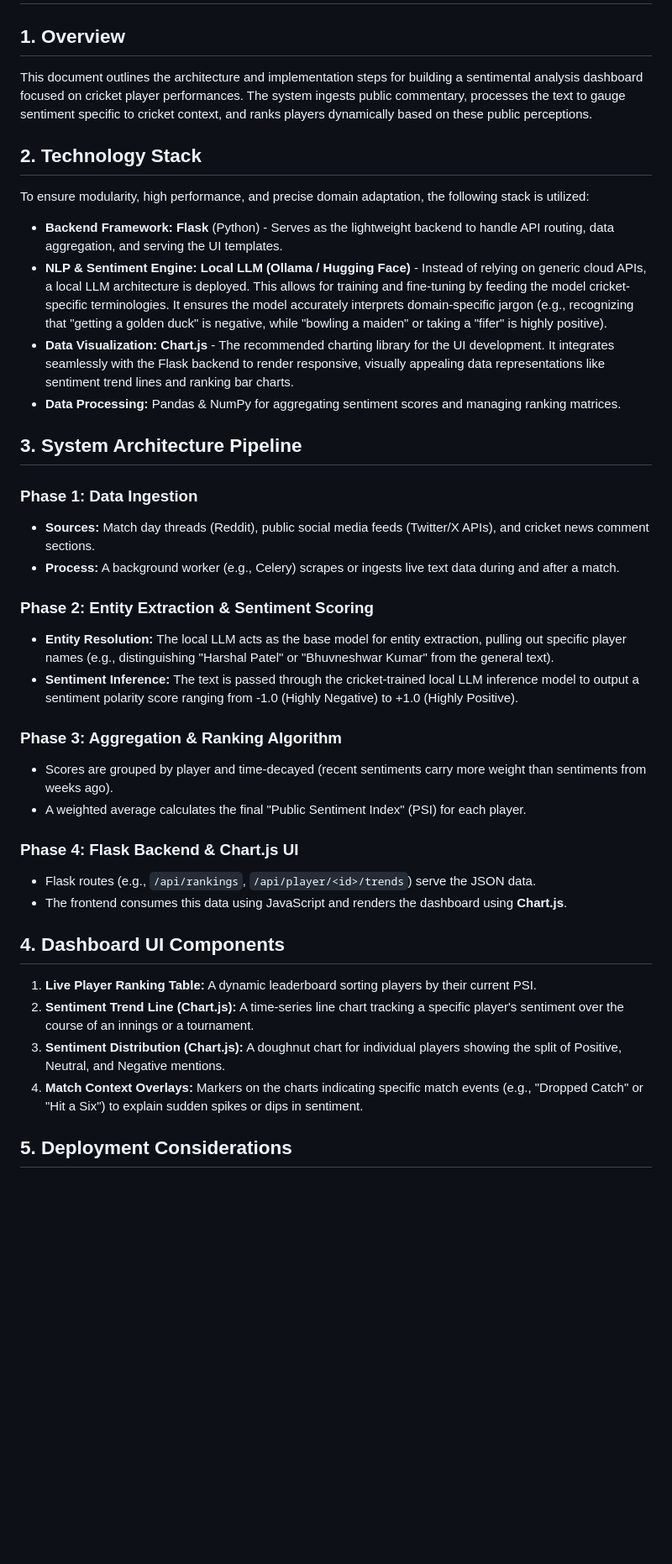
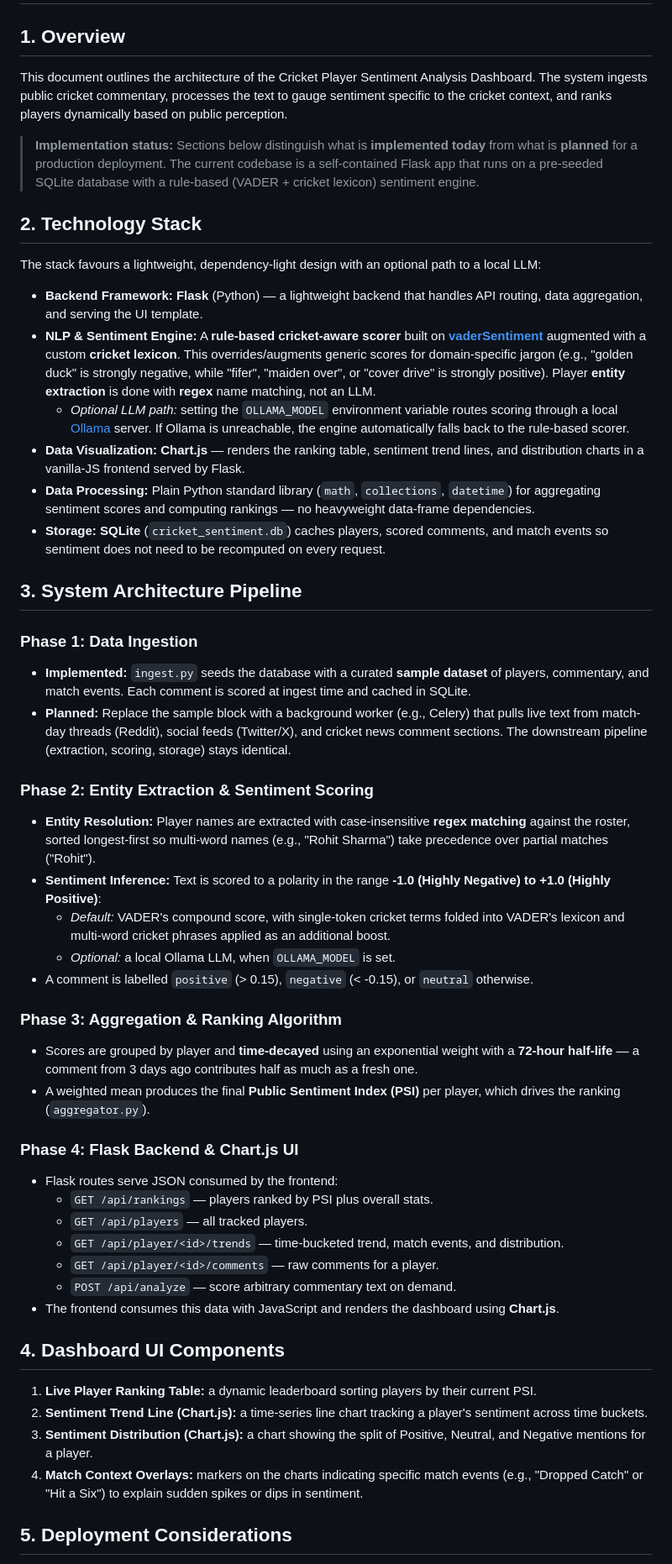
Before and after one commit to zaddy08/Sentiment-Analysis, a Markdown page: cricket_sentiment_dashboard_architecture.md, the part around one of its changes. Shown at 84% size. Drawn GitHub-style; blank space fills up the shorter version.

Commit message:
Reconcile architecture doc with actual implementation
Replace the aspirational local-LLM/Pandas/Celery description with the
rule-based VADER + cricket-lexicon engine, regex entity extraction, and
stdlib aggregation that the code actually uses. Mark planned vs. built.

Co-Authored-By: Claude Opus 4.8 <noreply@anthropic.com>

```diff
--- a/cricket_sentiment_dashboard_architecture.md
+++ b/cricket_sentiment_dashboard_architecture.md
@@ -1,40 +1,52 @@
 # System Design & Architecture: Cricket Player Sentiment Analysis Dashboard
 
 ## 1. Overview
-This document outlines the architecture and implementation steps for building a sentimental analysis dashboard focused on cricket player performances. The system ingests public commentary, processes the text to gauge sentiment specific to cricket context, and ranks players dynamically based on these public perceptions.
+This document outlines the architecture of the Cricket Player Sentiment Analysis Dashboard. The system ingests public cricket commentary, processes the text to gauge sentiment specific to the cricket context, and ranks players dynamically based on public perception.
+
+> **Implementation status:** Sections below distinguish what is **implemented today** from what is **planned** for a production deployment. The current codebase is a self-contained Flask app that runs on a pre-seeded SQLite database with a rule-based (VADER + cricket lexicon) sentiment engine.
 
 ## 2. Technology Stack
 
-To ensure modularity, high performance, and precise domain adaptation, the following stack is utilized:
+The stack favours a lightweight, dependency-light design with an optional path to a local LLM:
 
-* **Backend Framework:** **Flask** (Python) - Serves as the lightweight backend to handle API routing, data aggregation, and serving the UI templates.
-* **NLP & Sentiment Engine:** **Local LLM (Ollama / Hugging Face)** - Instead of relying on generic cloud APIs, a local LLM architecture is deployed. This allows for training and fine-tuning by feeding the model cricket-specific terminologies. It ensures the model accurately interprets domain-specific jargon (e.g., recognizing that "getting a golden duck" is negative, while "bowling a maiden" or taking a "fifer" is highly positive).
-* **Data Visualization:** **Chart.js** - The recommended charting library for the UI development. It integrates seamlessly with the Flask backend to render responsive, visually appealing data representations like sentiment trend lines and ranking bar charts.
-* **Data Processing:** Pandas & NumPy for aggregating sentiment scores and managing ranking matrices.
+* **Backend Framework:** **Flask** (Python) — a lightweight backend that handles API routing, data aggregation, and serving the UI template.
+* **NLP & Sentiment Engine:** A **rule-based cricket-aware scorer** built on **[vaderSentiment](https://github.com/cjhutto/vaderSentiment)** augmented with a custom **cricket lexicon**. This overrides/augments generic scores for domain-specific jargon (e.g., "golden duck" is strongly negative, while "fifer", "maiden over", or "cover drive" is strongly positive). Player **entity extraction** is done with **regex** name matching, not an LLM.
+  * *Optional LLM path:* setting the `OLLAMA_MODEL` environment variable routes scoring through a local [Ollama](https://ollama.com) server. If Ollama is unreachable, the engine automatically falls back to the rule-based scorer.
+* **Data Visualization:** **Chart.js** — renders the ranking table, sentiment trend lines, and distribution charts in a vanilla-JS frontend served by Flask.
+* **Data Processing:** Plain Python standard library (`math`, `collections`, `datetime`) for aggregating sentiment scores and computing rankings — no heavyweight data-frame dependencies.
+* **Storage:** **SQLite** (`cricket_sentiment.db`) caches players, scored comments, and match events so sentiment does not need to be recomputed on every request.
 
 ## 3. System Architecture Pipeline
 
 ### Phase 1: Data Ingestion
-* **Sources:** Match day threads (Reddit), public social media feeds (Twitter/X APIs), and cricket news comment sections.
-* **Process:** A background worker (e.g., Celery) scrapes or ingests live text data during and after a match.
+* **Implemented:** `ingest.py` seeds the database with a curated **sample dataset** of players, commentary, and match events. Each comment is scored at ingest time and cached in SQLite.
+* **Planned:** Replace the sample block with a background worker (e.g., Celery) that pulls live text from match-day threads (Reddit), social feeds (Twitter/X), and cricket news comment sections. The downstream pipeline (extraction, scoring, storage) stays identical.
 
 ### Phase 2: Entity Extraction & Sentiment Scoring
-* **Entity Resolution:** The local LLM acts as the base model for entity extraction, pulling out specific player names (e.g., distinguishing "Harshal Patel" or "Bhuvneshwar Kumar" from the general text).
-* **Sentiment Inference:** The text is passed through the cricket-trained local LLM inference model to output a sentiment polarity score ranging from -1.0 (Highly Negative) to +1.0 (Highly Positive).
+* **Entity Resolution:** Player names are extracted with case-insensitive **regex matching** against the roster, sorted longest-first so multi-word names (e.g., "Rohit Sharma") take precedence over partial matches ("Rohit").
+* **Sentiment Inference:** Text is scored to a polarity in the range **-1.0 (Highly Negative) to +1.0 (Highly Positive)**:
+  * *Default:* VADER's compound score, with single-token cricket terms folded into VADER's lexicon and multi-word cricket phrases applied as an additional boost.
+  * *Optional:* a local Ollama LLM, when `OLLAMA_MODEL` is set.
+* A comment is labelled `positive` (> 0.15), `negative` (< -0.15), or `neutral` otherwise.
 
 ### Phase 3: Aggregation & Ranking Algorithm
-* Scores are grouped by player and time-decayed (recent sentiments carry more weight than sentiments from weeks ago).
-* A weighted average calculates the final "Public Sentiment Index" (PSI) for each player.
+* Scores are grouped by player and **time-decayed** using an exponential weight with a **72-hour half-life** — a comment from 3 days ago contributes half as much as a fresh one.
+* A weighted mean produces the final **Public Sentiment Index (PSI)** per player, which drives the ranking (`aggregator.py`).
 
 ### Phase 4: Flask Backend & Chart.js UI
-* Flask routes (e.g., `/api/rankings`, `/api/player/<id>/trends`) serve the JSON data.
-* The frontend consumes this data using JavaScript and renders the dashboard using **Chart.js**.
+* Flask routes serve JSON consumed by the frontend:
+  * `GET /api/rankings` — players ranked by PSI plus overall stats.
+  * `GET /api/players` — all tracked players.
+  * `GET /api/player/<id>/trends` — time-bucketed trend, match events, and distribution.
+  * `GET /api/player/<id>/comments` — raw comments for a player.
+  * `POST /api/analyze` — score arbitrary commentary text on demand.
+* The frontend consumes this data with JavaScript and renders the dashboard using **Chart.js**.
 
 ## 4. Dashboard UI Components
 
-1.  **Live Player Ranking Table:** A dynamic leaderboard sorting players by their current PSI.
-2.  **Sentiment Trend Line (Chart.js):** A time-series line chart tracking a specific player's sentiment over the course of an innings or a tournament.
-3.  **Sentiment Distribution (Chart.js):** A doughnut chart for individual players showing the split of Positive, Neutral, and Negative mentions.
-4.  **Match Context Overlays:** Markers on the charts indicating specific match events (e.g., "Dropped Catch" or "Hit a Six") to explain sudden spikes or dips in sentiment.
+1. **Live Player Ranking Table:** a dynamic leaderboard sorting players by their current PSI.
+2. **Sentiment Trend Line (Chart.js):** a time-series line chart tracking a player's sentiment across time buckets.
+3. **Sentiment Distribution (Chart.js):** a chart showing the split of Positive, Neutral, and Negative mentions for a player.
+4. **Match Context Overlays:** markers on the charts indicating specific match events (e.g., "Dropped Catch" or "Hit a Six") to explain sudden spikes or dips in sentiment.
 
 ## 5. Deployment Considerations
```
Also changed, not shown: other parts of cricket_sentiment_dashboard_architecture.md (+3 -2 lines).
